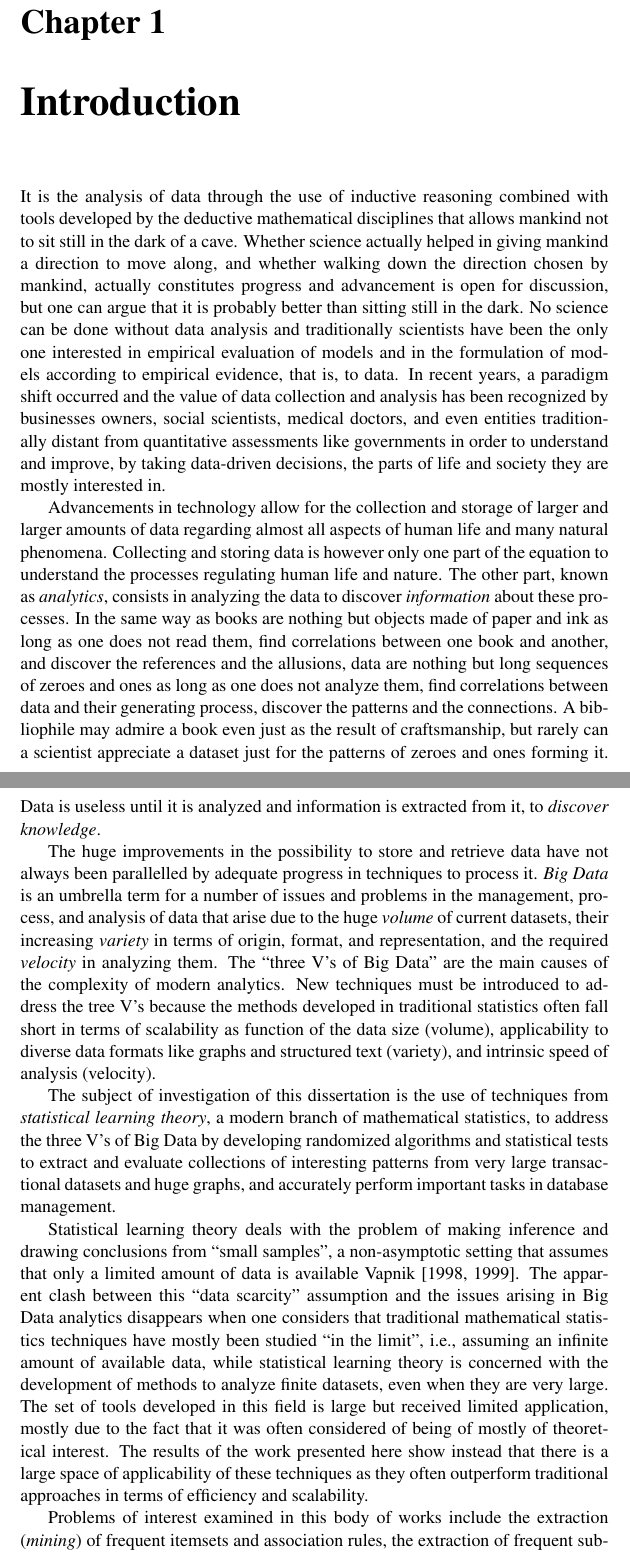
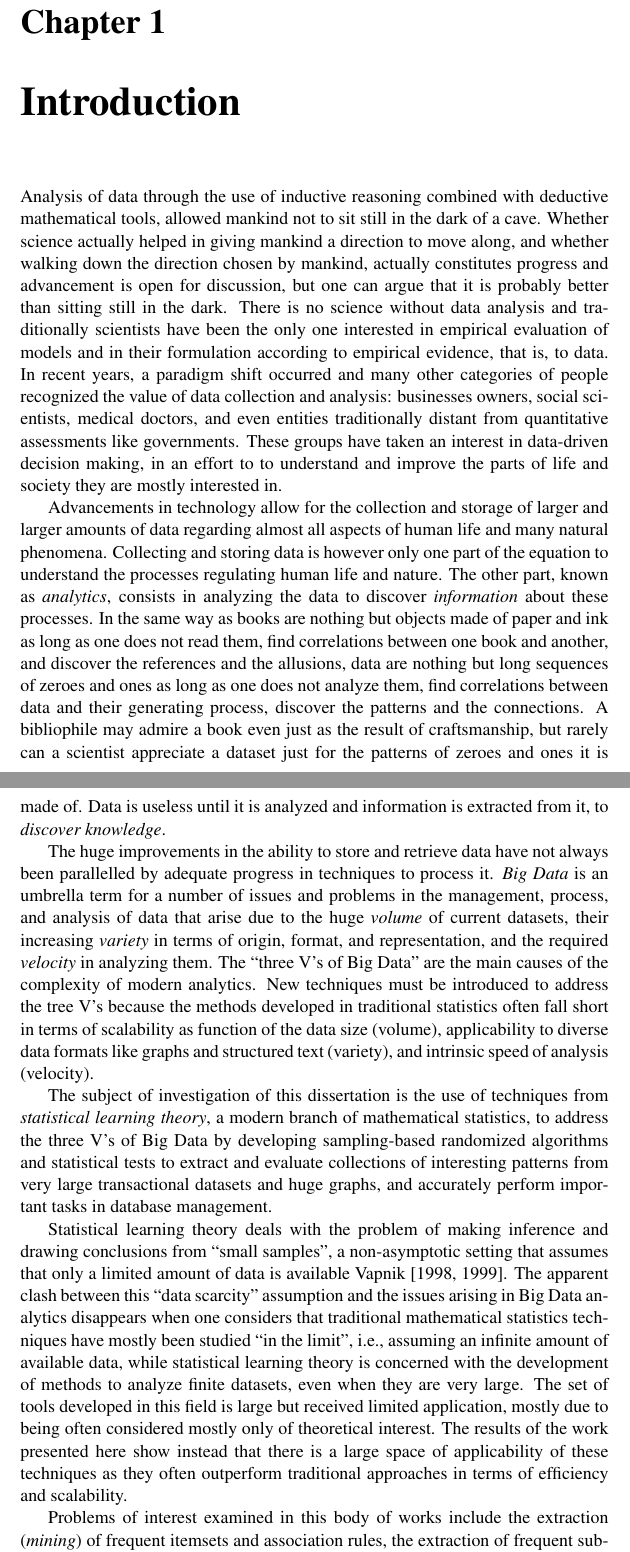
Before and after one commit to ZhizhongIsaacChen/dissertation, a LaTeX thesis (dissertation.tex, which reads intro.tex): two parts of pages 6 and 7 of 145, joined at a grey line, cut so that both start at the same text. Compiled offline with pdfLaTeX.

Commit message:
Editing.

```diff
--- a/intro.tex
+++ b/intro.tex
@@ -1,19 +1,19 @@
 \chapter{Introduction}\label{ch:intro}
-It is the analysis of data through the use of inductive reasoning combined with
-tools developed by the deductive mathematical disciplines that allows mankind
-not to sit still in the dark of a cave. Whether science actually helped in
-giving mankind a direction to move along, and whether walking down the direction
-chosen by mankind, actually constitutes progress and advancement is open for
-discussion, but one can argue that it is probably better than sitting still
-in the dark. No science can be done without data analysis and traditionally
-scientists have been the only one interested in empirical evaluation of
-models and in the formulation of models according to empirical evidence, that
-is, to data. In recent years, a paradigm shift occurred and the value of data
-collection and analysis has been recognized by businesses owners, social
-scientists, medical doctors, and even entities traditionally distant from
-quantitative assessments like governments in order to understand and improve, by
-taking data-driven decisions, the parts of life and society they are mostly
-interested in.
+Analysis of data through the use of inductive reasoning combined with
+deductive mathematical tools, allowed mankind not to sit still in the dark of a
+cave. Whether science actually helped in giving mankind a direction to move
+along, and whether walking down the direction chosen by mankind, actually
+constitutes progress and advancement is open for discussion, but one can argue
+that it is probably better than sitting still in the dark. There is no science
+without data analysis and traditionally scientists have been the only one
+interested in empirical evaluation of models and in their formulation according
+to empirical evidence, that is, to data. In recent years, a paradigm
+shift occurred and many other categories of people recognized the value of data
+collection and analysis: businesses owners, social scientists, medical doctors,
+and even entities traditionally distant from quantitative assessments like
+governments. These groups have taken an interest in data-driven decision making,
+in an effort to to understand and improve the parts of life and society they are
+mostly interested in.
 
 Advancements in technology allow for the collection and storage of larger and
 larger amounts of data regarding almost all aspects of human life and many
@@ -27,11 +27,11 @@ the allusions, data are nothing but long sequences of zeroes and ones as long as
 one does not analyze them, find correlations between data and their generating
 process, discover the patterns and the connections. A bibliophile may admire a
 book even just as the result of craftsmanship, but rarely can a scientist
-appreciate a dataset just for the patterns of zeroes and ones forming it. Data
+appreciate a dataset just for the patterns of zeroes and ones it is made of. Data
 is useless until it is analyzed and information is extracted from it, to
 \emph{discover knowledge}.
 
-The huge improvements in the possibility to store and retrieve data have
+The huge improvements in the ability to store and retrieve data have
 not always been parallelled by adequate progress in techniques to process it.
 \emph{Big Data} is an umbrella term for a number of issues and problems in the
 management, process, and analysis of data that arise due to the huge
@@ -46,10 +46,10 @@ speed of analysis (velocity).
 
 The subject of investigation of this dissertation is the use of techniques from
 \emph{statistical learning theory}, a modern branch of mathematical statistics,
-to address the three V's of Big Data by developing randomized algorithms and
-statistical tests to extract and evaluate collections of interesting patterns
-from very large transactional datasets and huge graphs, and accurately perform
-important tasks in database management.
+to address the three V's of Big Data by developing sampling-based randomized
+algorithms and statistical tests to extract and evaluate collections of
+interesting patterns from very large transactional datasets and huge graphs, and
+accurately perform important tasks in database management.
 
 Statistical learning theory deals with the problem of making inference and
 drawing conclusions from ``small samples'', a non-asymptotic setting that
@@ -61,11 +61,10 @@ mostly been studied ``in the limit'', i.e., assuming an infinite amount of
 available data, while statistical learning theory is concerned with the
 development of methods to analyze finite datasets, even when they are very
 large. The set of tools developed in this field is large but received limited
-application, mostly due to the fact that it was often considered of being of
-mostly of theoretical interest. The results of the work presented here show
-instead that there is a large space of applicability of these techniques as
-they often outperform traditional approaches in terms of efficiency and
-scalability.
+application, mostly due to being often considered mostly only of theoretical
+interest. The results of the work presented here show instead that there is a
+large space of applicability of these techniques as they often outperform
+traditional approaches in terms of efficiency and scalability.
 
 Problems of interest examined in this body of works include the extraction
 (\emph{mining}) of frequent itemsets and association rules, the extraction of
```
Also changed, not shown: intro.tex (5 more changed lines).
